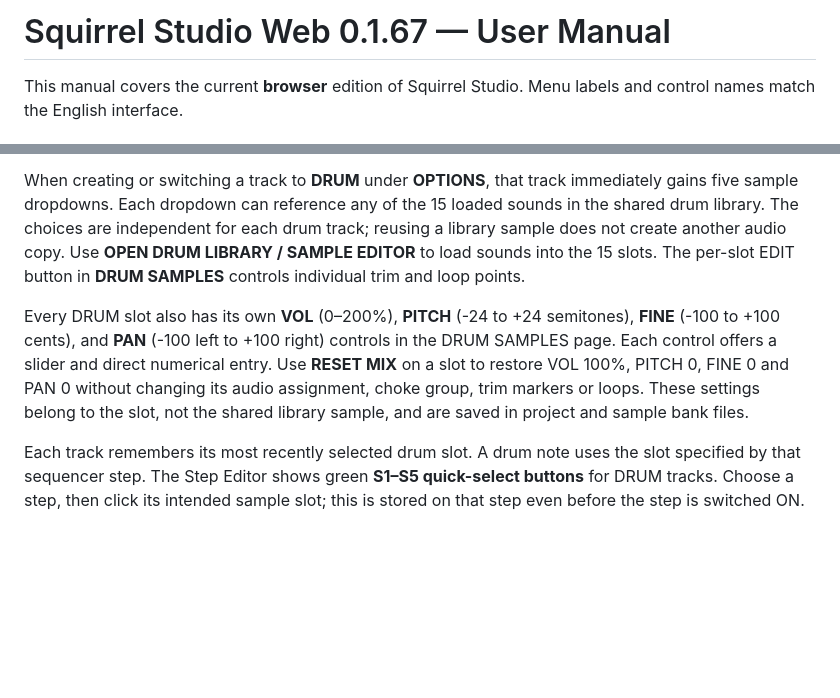
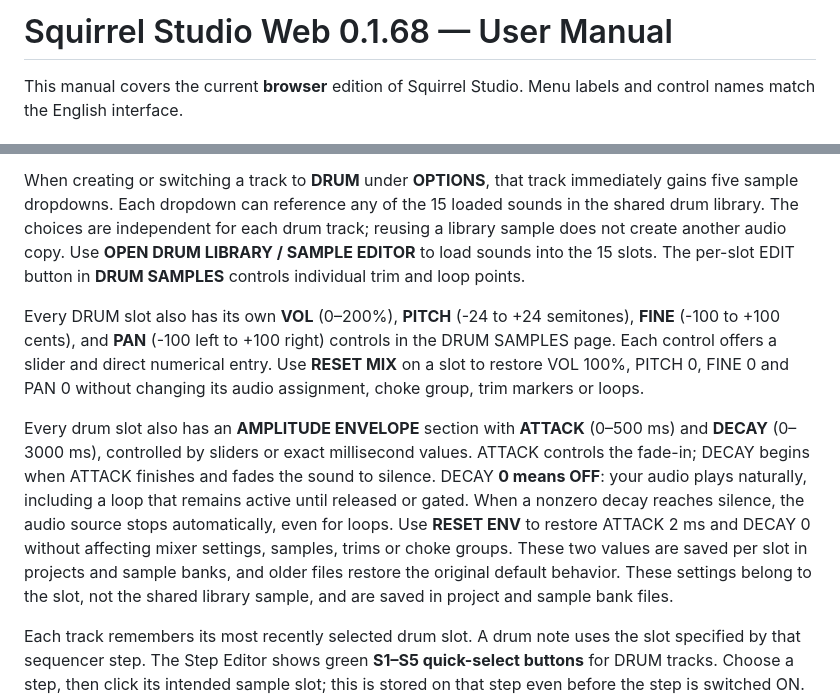
Before and after one commit to Johan-de-Clerck/Squirrel-Web, a Markdown page: HELP.md, 2 parts joined by grey strips. GitHub-like rendering; blank space fills up the shorter version.

Commit message:
docs: describe per-drum-slot attack and decay (0.1.68)

```diff
--- a/HELP.md
+++ b/HELP.md
@@ -1,4 +1,4 @@
-# Squirrel Studio Web 0.1.67 — User Manual
+# Squirrel Studio Web 0.1.68 — User Manual
 
 This manual covers the current **browser** edition of Squirrel Studio. Menu labels and control names match the English interface.
 
@@ -96,7 +96,9 @@ Open **DRUM SAMPLES** and choose any track whose instrument type is **DRUM**. Th
 
 When creating or switching a track to **DRUM** under **OPTIONS**, that track immediately gains five sample dropdowns. Each dropdown can reference any of the 15 loaded sounds in the shared drum library. The choices are independent for each drum track; reusing a library sample does not create another audio copy. Use **OPEN DRUM LIBRARY / SAMPLE EDITOR** to load sounds into the 15 slots. The per-slot EDIT button in **DRUM SAMPLES** controls individual trim and loop points.
 
-Every DRUM slot also has its own **VOL** (0–200%), **PITCH** (-24 to +24 semitones), **FINE** (-100 to +100 cents), and **PAN** (-100 left to +100 right) controls in the DRUM SAMPLES page. Each control offers a slider and direct numerical entry. Use **RESET MIX** on a slot to restore VOL 100%, PITCH 0, FINE 0 and PAN 0 without changing its audio assignment, choke group, trim markers or loops. These settings belong to the slot, not the shared library sample, and are saved in project and sample bank files.
+Every DRUM slot also has its own **VOL** (0–200%), **PITCH** (-24 to +24 semitones), **FINE** (-100 to +100 cents), and **PAN** (-100 left to +100 right) controls in the DRUM SAMPLES page. Each control offers a slider and direct numerical entry. Use **RESET MIX** on a slot to restore VOL 100%, PITCH 0, FINE 0 and PAN 0 without changing its audio assignment, choke group, trim markers or loops.
+
+Every drum slot also has an **AMPLITUDE ENVELOPE** section with **ATTACK** (0–500 ms) and **DECAY** (0–3000 ms), controlled by sliders or exact millisecond values. ATTACK controls the fade-in; DECAY begins when ATTACK finishes and fades the sound to silence. DECAY **0 means OFF**: your audio plays naturally, including a loop that remains active until released or gated. When a nonzero decay reaches silence, the audio source stops automatically, even for loops. Use **RESET ENV** to restore ATTACK 2 ms and DECAY 0 without affecting mixer settings, samples, trims or choke groups. These two values are saved per slot in projects and sample banks, and older files restore the original default behavior. These settings belong to the slot, not the shared library sample, and are saved in project and sample bank files.
 
 Each track remembers its most recently selected drum slot. A drum note uses the slot specified by that sequencer step. The Step Editor shows green **S1–S5 quick-select buttons** for DRUM tracks. Choose a step, then click its intended sample slot; this is stored on that step even before the step is switched ON. You can also **Shift+click a drum step in the main grid** to cycle S1–S5 without changing whether its note is on. Hover any drum step to see the full sample name. Each of these five slots can be assigned any of the 15 shared library samples. The sample dropdown remains available.
 
```
